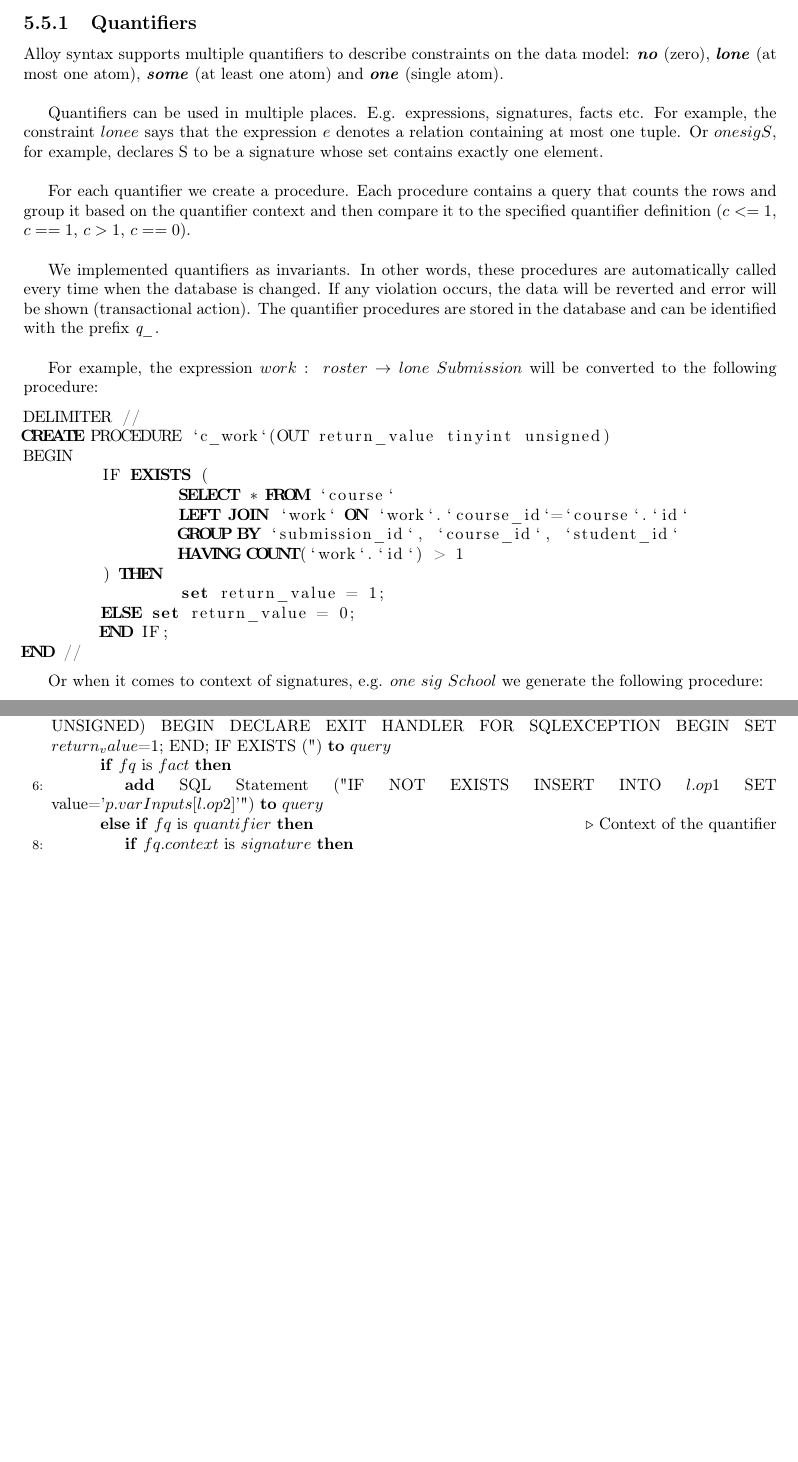
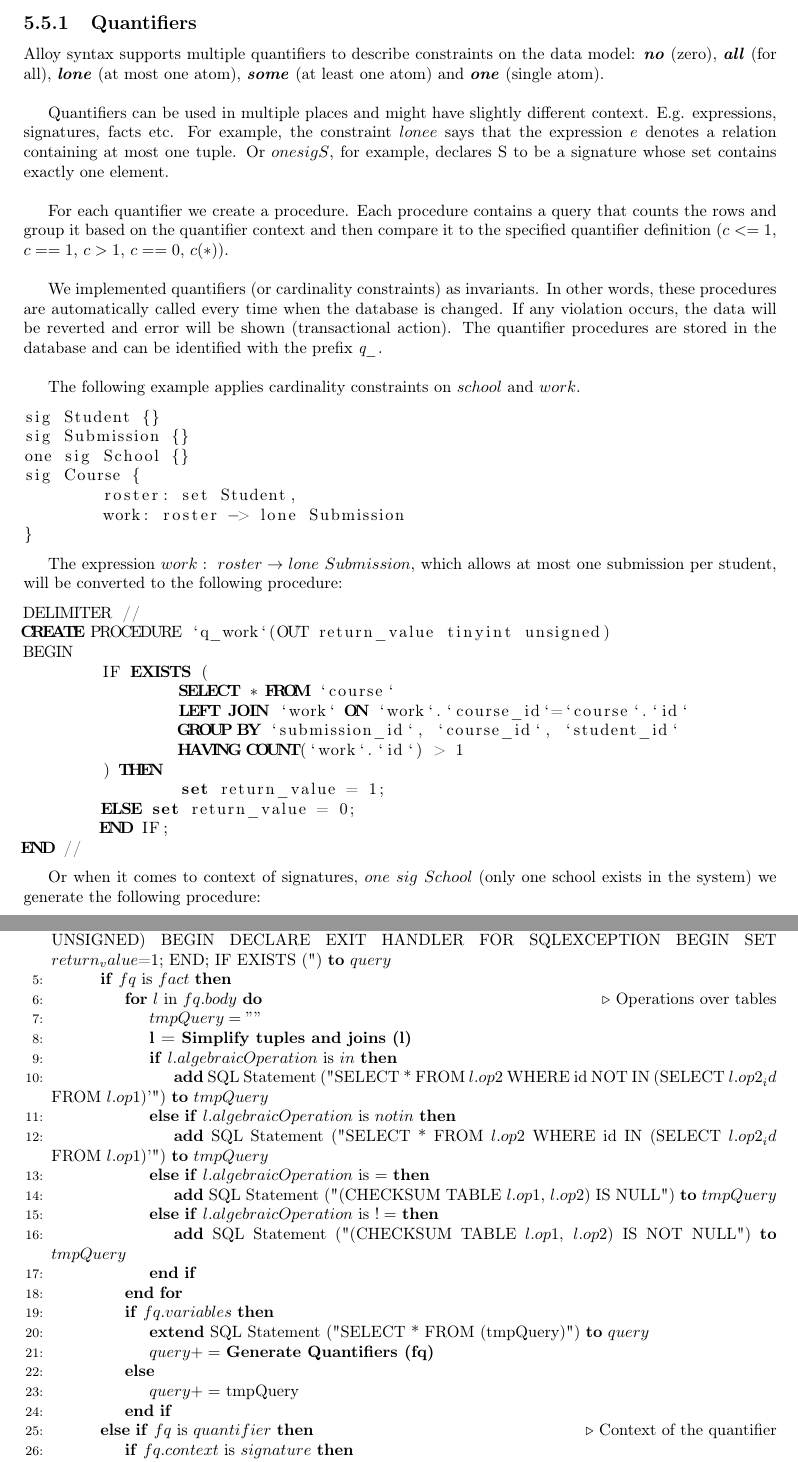
Before and after one commit to guyromb/thesis, a LaTeX thesis (thesis.tex): two parts of pages 24 and 33 of 44 before the commit and two parts of pages 24 and 34 of 45 after it, joined at a grey line, cut so that both start at the same text, the shorter picture padded with empty space. The pictures show the PDF file thesis.pdf that the author committed with the source.

Commit message:
review version

```diff
--- a/thesis.tex
+++ b/thesis.tex
@@ -641,20 +642,32 @@ Every table contains the ids of the atoms that the relation describes. The table
 \noindent Forgery uses stored procedures for the SQL implementation of Quantifiers, Predicates and Facts.
 
 \subsection{Quantifiers}
-\noindent Alloy syntax supports multiple quantifiers to describe constraints on the data model: \textbf{\textit{no}} (zero), \textbf{\textit{lone}} (at most one atom), \textbf{\textit{some}} (at least one atom) and \textbf{\textit{one}} (single atom).\\
-
-Quantifiers can be used in multiple places. E.g. expressions, signatures, facts etc.
+\noindent Alloy syntax supports multiple quantifiers to describe constraints on the data model: \textbf{\textit{no}} (zero), \textbf{\textit{all}} (for all), \textbf{\textit{lone}} (at most one atom), \textbf{\textit{some}} (at least one atom) and \textbf{\textit{one}} (single atom).\\
+
+Quantifiers can be used in multiple places and might have slightly different context. E.g. expressions, signatures, facts etc.
 For example, the constraint $lone e$ says that the expression $e$ denotes a relation containing at most one tuple. Or $one sig S$, for example, declares S to be a signature whose set contains exactly one element.\\
 
-For each quantifier we create a procedure. Each procedure contains a query that counts the rows and group it based on the quantifier context and then compare it to the specified quantifier definition ($c<=1$, $c==1$, $c>1$, $c==0$).\\
-
-We implemented quantifiers as invariants. In other words, these procedures are automatically called every time when the database is changed. If any violation occurs, the data will be reverted and error will be shown (transactional action). The quantifier procedures are stored in the database and can be identified with the prefix \textit{q\_}.\\
-
-For example, the expression $work:\ roster \rightarrow lone\ Submission$ will be converted to the following procedure:
+For each quantifier we create a procedure. Each procedure contains a query that counts the rows and group it based on the quantifier context and then compare it to the specified quantifier definition ($c<=1$, $c==1$, $c>1$, $c==0$, $c(*)$).\\
+
+We implemented quantifiers (or cardinality constraints) as invariants. In other words, these procedures are automatically called every time when the database is changed. If any violation occurs, the data will be reverted and error will be shown (transactional action). The quantifier procedures are stored in the database and can be identified with the prefix \textit{q\_}.\\
+
+The following example applies cardinality constraints on $school$ and $work$.
+
+\begin{lstlisting}
+sig Student {}
+sig Submission {}
+one sig School {}
+sig Course {
+	roster: set Student,
+	work: roster -> lone Submission
+}
+\end{lstlisting}
+
+The expression $work:\ roster \rightarrow lone\ Submission$, which allows at most one submission per student, will be converted to the following procedure:
 
 \begin{lstlisting}[escapechar=@,language=SQL]
 DELIMITER //
-CREATE PROCEDURE `c_work`(OUT return_value tinyint unsigned)
+CREATE PROCEDURE `q_work`(OUT return_value tinyint unsigned)
 BEGIN
 	IF EXISTS (
 		SELECT * FROM `course`
@@ -668,7 +681,7 @@ BEGIN
 END //
 \end{lstlisting}
 
-Or when it comes to context of signatures, e.g. $one\ sig\ School {}$ we generate the following procedure:
+Or when it comes to context of signatures, $one\ sig\ School {}$ (only one school exists in the system) we generate the following procedure:
 
 \begin{lstlisting}[escapechar=@,language=SQL]
 DELIMITER //
@@ -994,11 +1023,10 @@ Let $S$ be a list of signatures, $s$ is a single signature, $R$ is its contained
 \subsection{Procedures Generation for Predicates}
 
 Let $p$ be a predicate, containing its name, its inputs and its body. The body contains the pre- and the post-conditions (operations). $l$ is a line of operation. $i$ is an input. It contains its type, its name and its value.\\
-
 \begin{algorithm}
 \caption{Returns the procedures creation query}
-\label{array-sum2}
-\begin{algorithmic}[2]
+\label{array-sum3}
+\begin{algorithmic}[1]
 \Function{Generate Predicate Procedures}{$predicates$}
 	\State $query = ""$
 	\For {$p$ in $predicates$}
@@ -1044,31 +1072,46 @@ Let $q$ be a quantifier, containing its type, its context and its restriction do
-\label{array-sum2}
-\begin{algorithmic}[2]
-\Function{Generate Predicate Procedures}{$facts$, $quantifiers$}
+\caption{Returns the invariant procedures creator query}
+\label{array-sum4}
+\begin{algorithmic}[1]
+\Function{Generate Invariant Procedures}{$facts$, $quantifiers$}
 	\State $query = ""$
 	\For {$fq$ in ${facts+quantifiers}$}
 		\Comment Wrap procedures with invariant violation flag modifier
 		\State \textbf{add} SQL Statement ("CREATE PROCEDURE $fq.name$ (OUT $return_value$ TINYINT UNSIGNED) BEGIN DECLARE EXIT HANDLER FOR SQLEXCEPTION BEGIN SET $return_value$=1; END; IF EXISTS (") \textbf{to} $query$
 		\If{$fq$ is $fact$}
-			\State \textbf{add} SQL Statement ("IF NOT EXISTS INSERT INTO $l.op1$ SET value='$p.varInputs[l.op2]$'") \textbf{to} $query$
+			\For {$l$ in $fq.body$} \Comment Operations over tables
+				\State $tmpQuery = ""$
+				\State \textbf{l = Simplify tuples and joins (l)}
+				\If{$l.algebraicOperation$ is $in$} \State \textbf{add} SQL Statement ("SELECT * FROM $l.op2$ WHERE id NOT IN (SELECT ${l.op2}_id$ FROM $l.op1$)'") \textbf{to} $tmpQuery$
+
+				\ElsIf{$l.algebraicOperation$ is $not in$} \State \textbf{add} SQL Statement ("SELECT * FROM $l.op2$ WHERE id IN (SELECT ${l.op2}_id$ FROM $l.op1$)'") \textbf{to} $tmpQuery$
+
+				\ElsIf{$l.algebraicOperation$ is $=$} \State \textbf{add} SQL Statement ("(CHECKSUM TABLE $l.op1$, $l.op2$) IS NULL") \textbf{to} $tmpQuery$
+
+				\ElsIf{$l.algebraicOperation$ is $!=$} \State \textbf{add} SQL Statement ("(CHECKSUM TABLE $l.op1$, $l.op2$) IS NOT NULL") \textbf{to} $tmpQuery$
+
+				\EndIf
+			\EndFor
+			\If{$fq.variables$} \State \textbf{extend} SQL Statement ("SELECT * FROM (tmpQuery)") \textbf{to} $query$
+			\State $query+=$ \textbf{Generate Quantifiers (fq)}
+			\Else
+				\State $query+=$ tmpQuery
+			\EndIf
 
 		\ElsIf{$fq$ is $quantifier$}
 		\Comment Context of the quantifier
 			\If{$fq.context$ is $signature$} \State \textbf{extend} SQL Statement ("SELECT * FROM fq.tableName") \textbf{to} $query$
 			\ElsIf{$fq.type$ is $field$}
-				\State \textbf{extend} SQL Statement ("SELECT * FROM fq.tableName LEFT JOIN fq.field ON fq.fieldId='fq.tableName'.'id'")\textbf{to} $query$
+				\State \textbf{extend} SQL Statement ("SELECT * FROM fq.tableName LEFT JOIN fq.field ON fq.fieldId='fq.tableName'.'id' GROUP BY fq.tableFields")\textbf{to} $query$
 			\EndIf
-			\Comment Type of the quantifier
-			\If{$fq.type$ is $lone$} \State \textbf{extend} SQL Statement ("HAVING COUNT('id') > 1") \textbf{to} $query$
-			\ElsIf{$fq.type$ is $one$}
-				\State \State \textbf{extend} SQL Statement ("HAVING COUNT('id') <> 1") \textbf{to} $query$
-			\ElsIf{$fq.type$ is $some$}
-				\State \State \textbf{extend} SQL Statement ("HAVING COUNT('id') <= 1") \textbf{to} $query$
-			\ElsIf{$fq.type$ is $no$}
-				\State \State \textbf{extend} SQL Statement ("HAVING COUNT('id') > 0") \textbf{to} $query$
-			\EndIf
+			\State $query+=$ \textbf{Generate Quantifiers (fq)}
 		\EndIf
 		\State \textbf{extend} SQL Statement (") THEN SET $return_value$=1 ELSE SET $return_value$=0 END IF;") \textbf{to} $query$
 	\EndFor
 	\State \textbf{return} $query$
 \EndFunction
 \end{algorithmic}
+
+\label{array-sum5}
+\begin{algorithmic}[1]
+\Function{Generate Quantifiers}{$q$}
+	\State $query = ""$
@@ -1075,3 +1127,7 @@ Let $q$ be a quantifier, containing its type, its context and its restriction do
+	\EndIf
+	\State \textbf{return} $query$
+\EndFunction
+\end{algorithmic}
 \end{algorithm}
 
 \newpage
```
Also changed, not shown: alloy-language-reference.pdf (added), thesis.pdf, thesis.tex (111 more changed lines), 5 other files.
